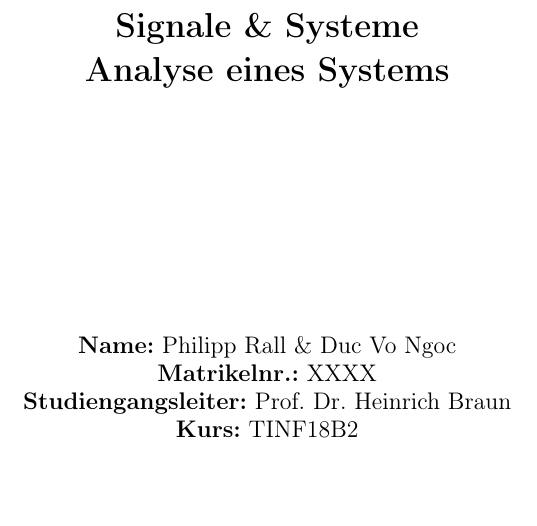
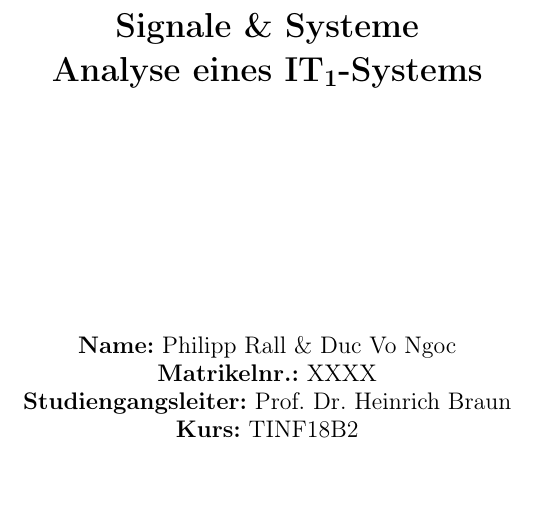
Before and after one commit to Ralerus/Signale-Systeme, a LaTeX document (main.tex): part of page 1 of 9, cut so that both start at the same text. Compiled offline with pdfLaTeX.

Commit message:
add IT1 to title

```diff
--- a/main.tex
+++ b/main.tex
@@ -9,7 +9,7 @@
 
 \graphicspath{{diagrams/}}
 
-\title{\textbf{Signale \& Systeme \\ Analyse eines Systems}}
+\title{\textbf{Signale \& Systeme \\ Analyse eines IT\textsubscript{1}-Systems}}
 
 
 \author{
```
Also changed, not shown: main.pdf.
